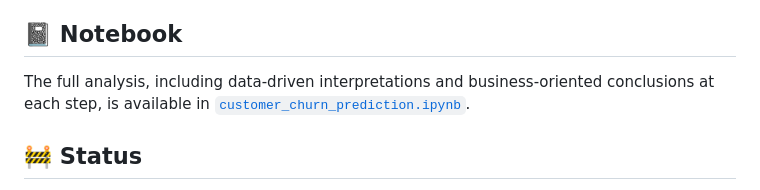
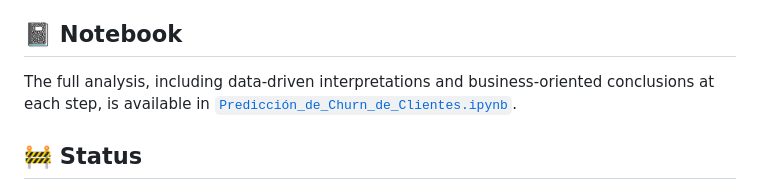
Before and after one commit to aovp-19/customer-churn-prediction, a Markdown page: README.md, the part around the change. GitHub-like rendering.

```diff
--- a/README.md
+++ b/README.md
@@ -43,7 +43,7 @@ The tuned Random Forest (`max_depth=10`, `min_samples_leaf=5`, `n_estimators=200
 
 ## 📓 Notebook
 
-The full analysis, including data-driven interpretations and business-oriented conclusions at each step, is available in [`customer_churn_prediction.ipynb`](./Predicción_de_Churn_de_Clientes.ipynb).
+The full analysis, including data-driven interpretations and business-oriented conclusions at each step, is available in [`Predicción_de_Churn_de_Clientes.ipynb`](./Predicción_de_Churn_de_Clientes.ipynb).
 
 ## 🚧 Status
 
```
